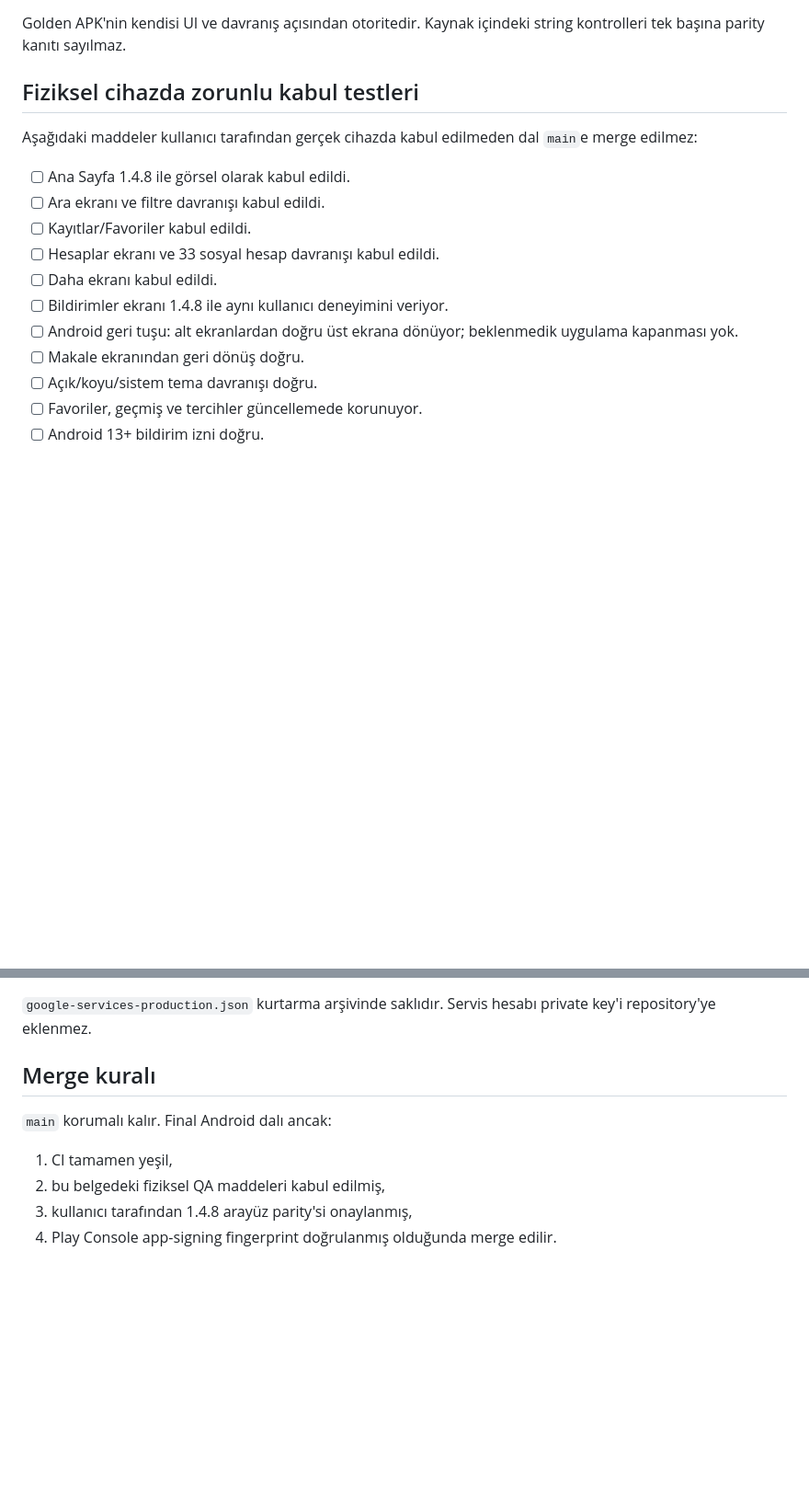
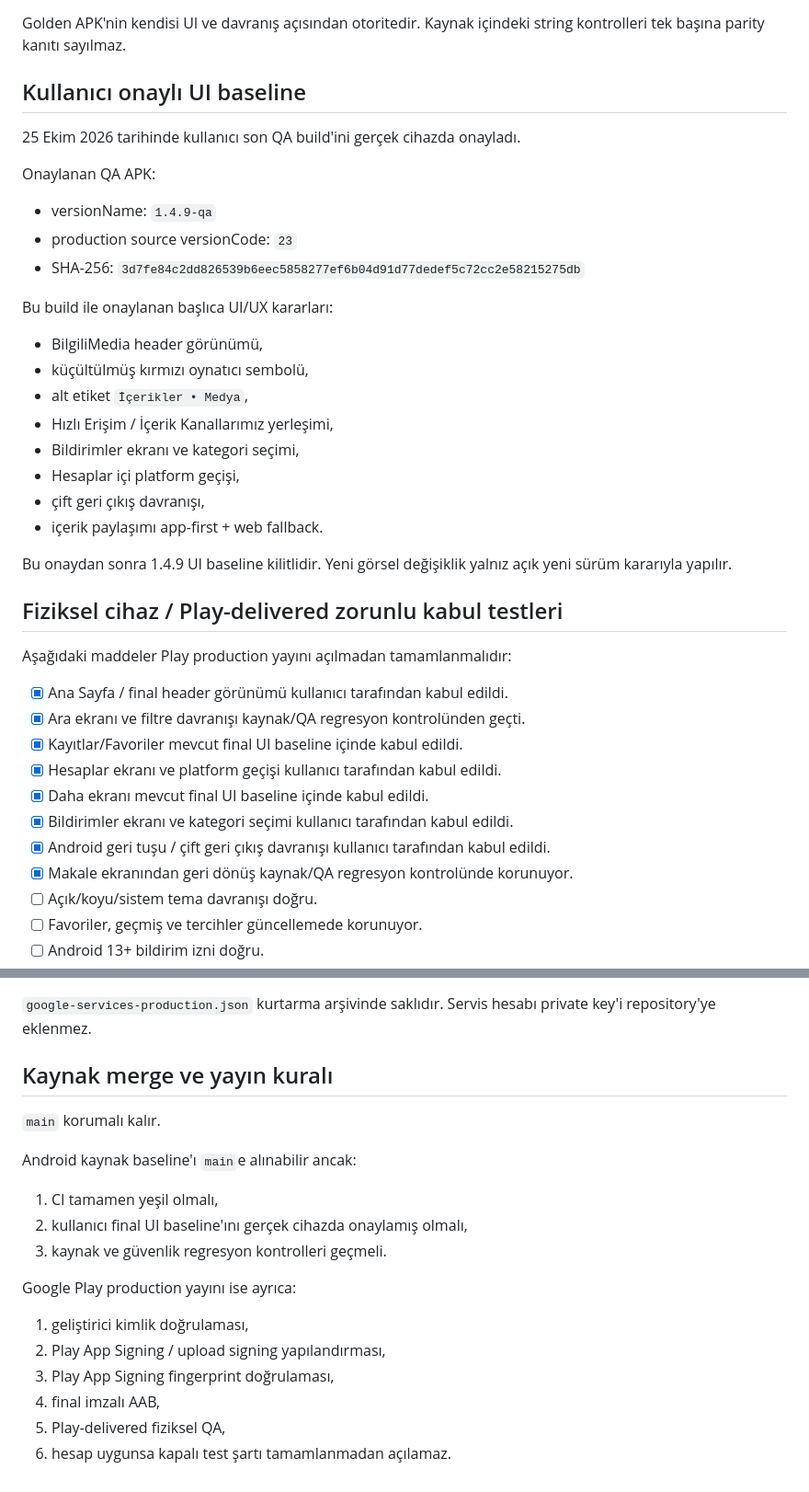
Before and after one commit to sbbilgili/bilgilimedia-push, a Markdown page: FINAL_ANDROID_ACCEPTANCE.md, 2 parts joined by grey strips. Shown at 92% size. Drawn GitHub-style; blank space fills up the shorter version.

Commit message:
Record user-approved 1.4.9 UI baseline and separate source merge from Play release

```diff
--- a/FINAL_ANDROID_ACCEPTANCE.md
+++ b/FINAL_ANDROID_ACCEPTANCE.md
@@ -36,18 +36,39 @@ Kabul edilen 1.4.8 APK:
 
 Golden APK'nin kendisi UI ve davranış açısından otoritedir. Kaynak içindeki string kontrolleri tek başına parity kanıtı sayılmaz.
 
-## Fiziksel cihazda zorunlu kabul testleri
+## Kullanıcı onaylı UI baseline
 
-Aşağıdaki maddeler kullanıcı tarafından gerçek cihazda kabul edilmeden dal `main`e merge edilmez:
+25 Ekim 2026 tarihinde kullanıcı son QA build'ini gerçek cihazda onayladı.
 
-- [ ] Ana Sayfa 1.4.8 ile görsel olarak kabul edildi.
-- [ ] Ara ekranı ve filtre davranışı kabul edildi.
-- [ ] Kayıtlar/Favoriler kabul edildi.
-- [ ] Hesaplar ekranı ve 33 sosyal hesap davranışı kabul edildi.
-- [ ] Daha ekranı kabul edildi.
-- [ ] Bildirimler ekranı 1.4.8 ile aynı kullanıcı deneyimini veriyor.
-- [ ] Android geri tuşu: alt ekranlardan doğru üst ekrana dönüyor; beklenmedik uygulama kapanması yok.
-- [ ] Makale ekranından geri dönüş doğru.
+Onaylanan QA APK:
+- versionName: `1.4.9-qa`
+- production source versionCode: `23`
+- SHA-256: `3d7fe84c2dd826539b6eec5858277ef6b04d91d77dedef5c72cc2e58215275db`
+
+Bu build ile onaylanan başlıca UI/UX kararları:
+- BilgiliMedia header görünümü,
+- küçültülmüş kırmızı oynatıcı sembolü,
+- alt etiket `İçerikler • Medya`,
+- Hızlı Erişim / İçerik Kanallarımız yerleşimi,
+- Bildirimler ekranı ve kategori seçimi,
+- Hesaplar içi platform geçişi,
+- çift geri çıkış davranışı,
+- içerik paylaşımı app-first + web fallback.
+
+Bu onaydan sonra 1.4.9 UI baseline kilitlidir. Yeni görsel değişiklik yalnız açık yeni sürüm kararıyla yapılır.
+
+## Fiziksel cihaz / Play-delivered zorunlu kabul testleri
+
+Aşağıdaki maddeler Play production yayını açılmadan tamamlanmalıdır:
+
+- [x] Ana Sayfa / final header görünümü kullanıcı tarafından kabul edildi.
+- [x] Ara ekranı ve filtre davranışı kaynak/QA regresyon kontrolünden geçti.
+- [x] Kayıtlar/Favoriler mevcut final UI baseline içinde kabul edildi.
+- [x] Hesaplar ekranı ve platform geçişi kullanıcı tarafından kabul edildi.
+- [x] Daha ekranı mevcut final UI baseline içinde kabul edildi.
+- [x] Bildirimler ekranı ve kategori seçimi kullanıcı tarafından kabul edildi.
+- [x] Android geri tuşu / çift geri çıkış davranışı kullanıcı tarafından kabul edildi.
+- [x] Makale ekranından geri dönüş kaynak/QA regresyon kontrolünde korunuyor.
 - [ ] Açık/koyu/sistem tema davranışı doğru.
 - [ ] Favoriler, geçmiş ve tercihler güncellemede korunuyor.
 - [ ] Android 13+ bildirim izni doğru.
@@ -70,11 +91,20 @@ Final imzalı build için production Firebase Android kaydı:
 
 `google-services-production.json` kurtarma arşivinde saklıdır. Servis hesabı private key'i repository'ye eklenmez.
 
-## Merge kuralı
+## Kaynak merge ve yayın kuralı
 
-`main` korumalı kalır. Final Android dalı ancak:
-1. CI tamamen yeşil,
-2. bu belgedeki fiziksel QA maddeleri kabul edilmiş,
-3. kullanıcı tarafından 1.4.8 arayüz parity'si onaylanmış,
-4. Play Console app-signing fingerprint doğrulanmış
-olduğunda merge edilir.
+`main` korumalı kalır.
+
+Android kaynak baseline'ı `main`e alınabilir ancak:
+1. CI tamamen yeşil olmalı,
+2. kullanıcı final UI baseline'ını gerçek cihazda onaylamış olmalı,
+3. kaynak ve güvenlik regresyon kontrolleri geçmeli.
+
+Google Play production yayını ise ayrıca:
+1. geliştirici kimlik doğrulaması,
+2. Play App Signing / upload signing yapılandırması,
+3. Play App Signing fingerprint doğrulaması,
+4. final imzalı AAB,
+5. Play-delivered fiziksel QA,
+6. hesap uygunsa kapalı test şartı
+tamamlanmadan açılamaz.
```
